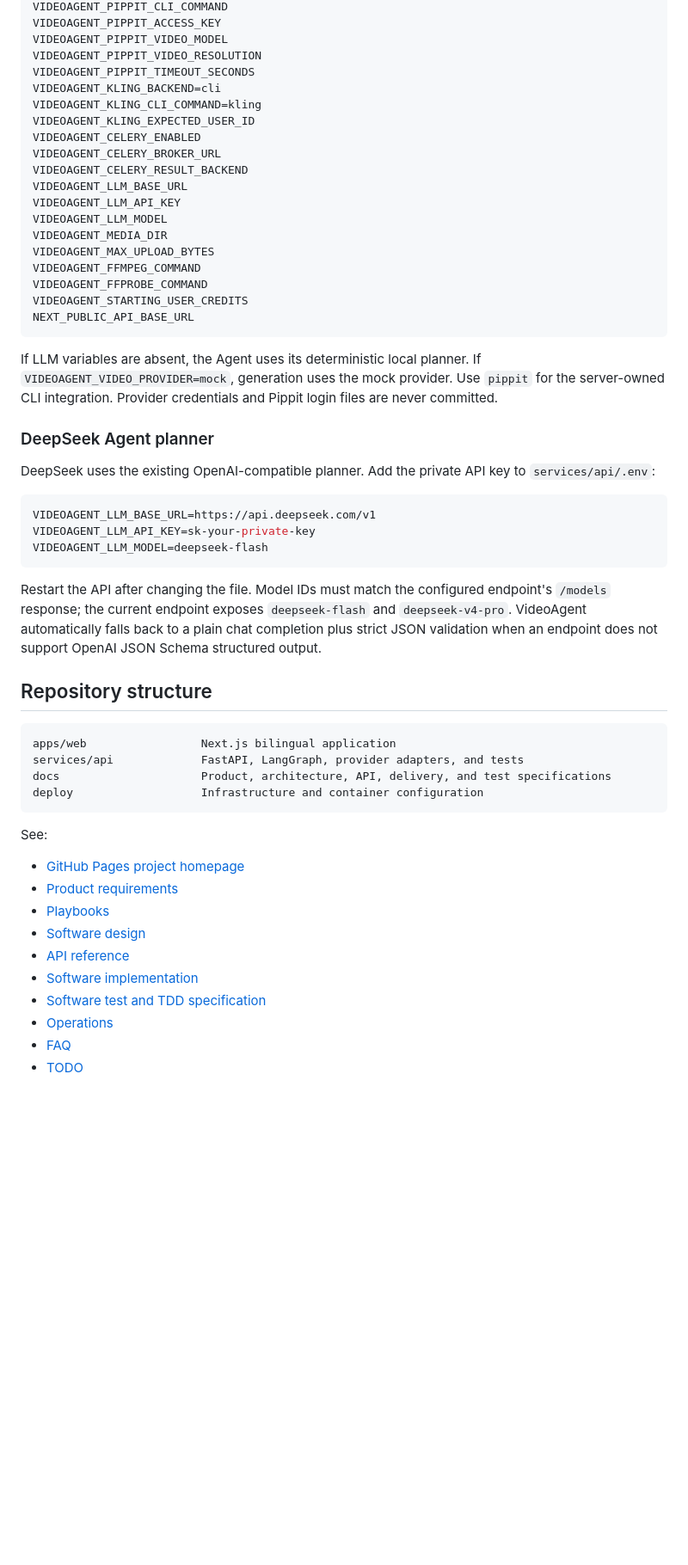
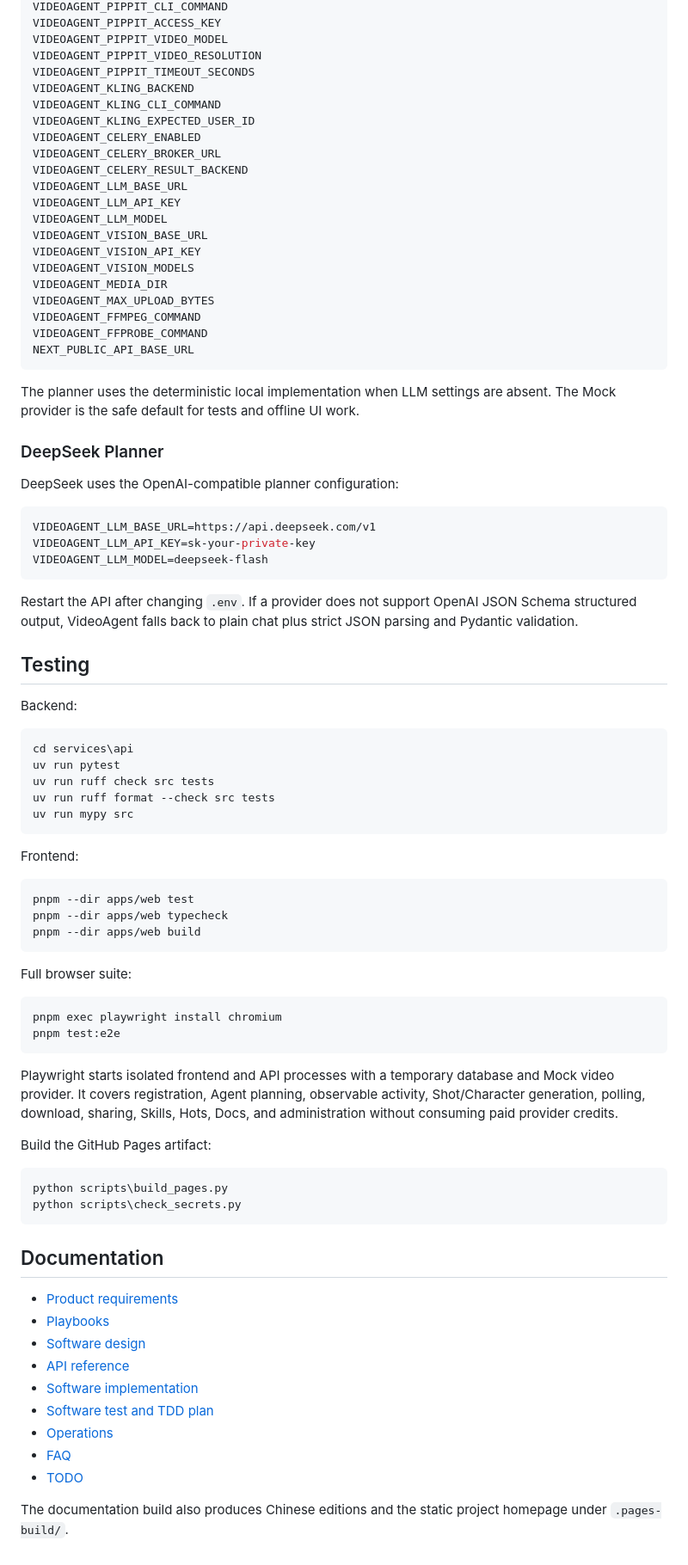
Before and after one commit to 0x0addc001/VideoAgent, a Markdown page: README.md, the part around one of its changes. Shown at 86% size. GitHub-like rendering; blank space fills up the shorter version.

````diff
--- a/README.md
+++ b/README.md
@@ -172,8 +253,8 @@ VIDEOAGENT_PIPPIT_ACCESS_KEY
 VIDEOAGENT_PIPPIT_VIDEO_MODEL
 VIDEOAGENT_PIPPIT_VIDEO_RESOLUTION
 VIDEOAGENT_PIPPIT_TIMEOUT_SECONDS
-VIDEOAGENT_KLING_BACKEND=cli
-VIDEOAGENT_KLING_CLI_COMMAND=kling
+VIDEOAGENT_KLING_BACKEND
+VIDEOAGENT_KLING_CLI_COMMAND
 VIDEOAGENT_KLING_EXPECTED_USER_ID
 VIDEOAGENT_CELERY_ENABLED
 VIDEOAGENT_CELERY_BROKER_URL
@@ -181,23 +262,22 @@ VIDEOAGENT_CELERY_RESULT_BACKEND
 VIDEOAGENT_LLM_BASE_URL
 VIDEOAGENT_LLM_API_KEY
 VIDEOAGENT_LLM_MODEL
+VIDEOAGENT_VISION_BASE_URL
+VIDEOAGENT_VISION_API_KEY
+VIDEOAGENT_VISION_MODELS
 VIDEOAGENT_MEDIA_DIR
 VIDEOAGENT_MAX_UPLOAD_BYTES
 VIDEOAGENT_FFMPEG_COMMAND
 VIDEOAGENT_FFPROBE_COMMAND
-VIDEOAGENT_STARTING_USER_CREDITS
 NEXT_PUBLIC_API_BASE_URL
 ```
 
-If LLM variables are absent, the Agent uses its deterministic local planner.
-If `VIDEOAGENT_VIDEO_PROVIDER=mock`, generation uses the mock provider. Use
-`pippit` for the server-owned CLI integration. Provider credentials and Pippit
-login files are never committed.
+The planner uses the deterministic local implementation when LLM settings are
+absent. The Mock provider is the safe default for tests and offline UI work.
 
-### DeepSeek Agent planner
+### DeepSeek Planner
 
-DeepSeek uses the existing OpenAI-compatible planner. Add the private API key
-to `services/api/.env`:
+DeepSeek uses the OpenAI-compatible planner configuration:
 
 ```env
 VIDEOAGENT_LLM_BASE_URL=https://api.deepseek.com/v1
@@ -205,30 +285,60 @@ VIDEOAGENT_LLM_API_KEY=sk-your-private-key
 VIDEOAGENT_LLM_MODEL=deepseek-flash
 ```
 
-Restart the API after changing the file. Model IDs must match the configured
-endpoint's `/models` response; the current endpoint exposes `deepseek-flash`
-and `deepseek-v4-pro`. VideoAgent automatically falls back to a plain chat
-completion plus strict JSON validation when an endpoint does not support
-OpenAI JSON Schema structured output.
+Restart the API after changing `.env`. If a provider does not support OpenAI
+JSON Schema structured output, VideoAgent falls back to plain chat plus strict
+JSON parsing and Pydantic validation.
 
-## Repository structure
+## Testing
 
-```text
-apps/web                 Next.js bilingual application
-services/api             FastAPI, LangGraph, provider adapters, and tests
-docs                     Product, architecture, API, delivery, and test specifications
-deploy                   Infrastructure and container configuration
+Backend:
+
+```powershell
+cd services\api
+uv run pytest
+uv run ruff check src tests
+uv run ruff format --check src tests
+uv run mypy src
 ```
 
-See:
+Frontend:
 
-- [GitHub Pages project homepage](https://0x0addc001.github.io/VideoAgent/)
-- [Product requirements](docs/product-requirements.md)
-- [Playbooks](docs/playbooks.md)
-- [Software design](docs/software-design.md)
-- [API reference](docs/api-reference.zh.md)
-- [Software implementation](docs/software-implementation.md)
-- [Software test and TDD specification](docs/software-test-plan.md)
-- [Operations](docs/operations.md)
-- [FAQ](docs/faq.md)
-- [TODO](docs/todo.md)
+```powershell
+pnpm --dir apps/web test
+pnpm --dir apps/web typecheck
+pnpm --dir apps/web build
+```
+
+Full browser suite:
+
+```powershell
+pnpm exec playwright install chromium
+pnpm test:e2e
+```
+
+Playwright starts isolated frontend and API processes with a temporary database
+and Mock video provider. It covers registration, Agent planning, observable
+activity, Shot/Character generation, polling, download, sharing, Skills, Hots,
+Docs, and administration without consuming paid provider credits.
+
+Build the GitHub Pages artifact:
+
+```powershell
+python scripts\build_pages.py
+python scripts\check_secrets.py
+```
+
+## Documentation
+
+- [Product requirements](docs/product-requirements.en.md)
+- [Playbooks](docs/playbooks.en.md)
+- [Software design](docs/software-design.en.md)
+- [API reference](docs/api-reference.md)
+- [Software implementation](docs/software-implementation.en.md)
+- [Software test and TDD plan](docs/software-test-plan.en.md)
+- [Operations](docs/operations.en.md)
+- [FAQ](docs/faq.en.md)
+- [TODO](docs/todo.en.md)
+
+The documentation build also produces Chinese editions and the static project
+homepage under `.pages-build/`.
````
Also changed, not shown: other parts of README.md (+184 -103 lines), docs/assets/readme-docs.png (added), docs/assets/readme-home.png (added), docs/assets/readme-workspace.png (added).
